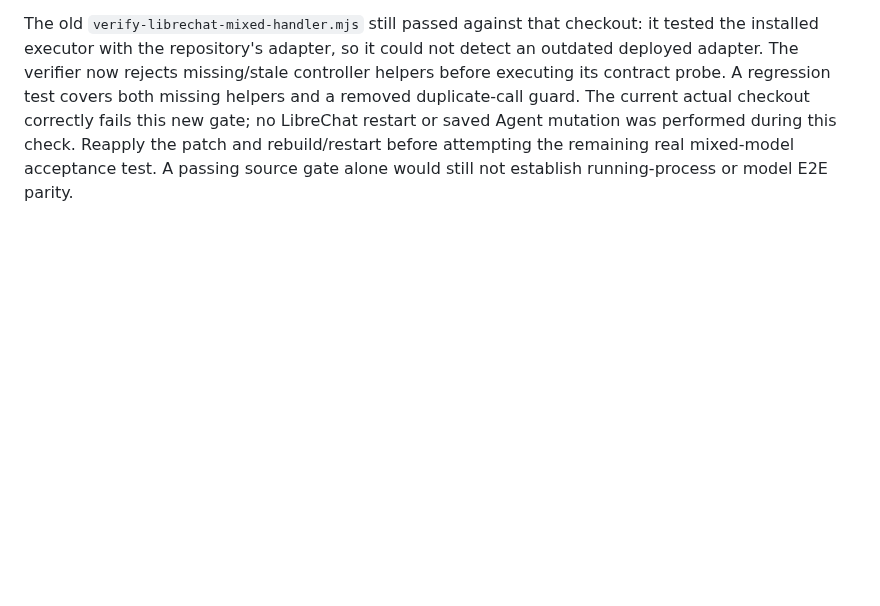
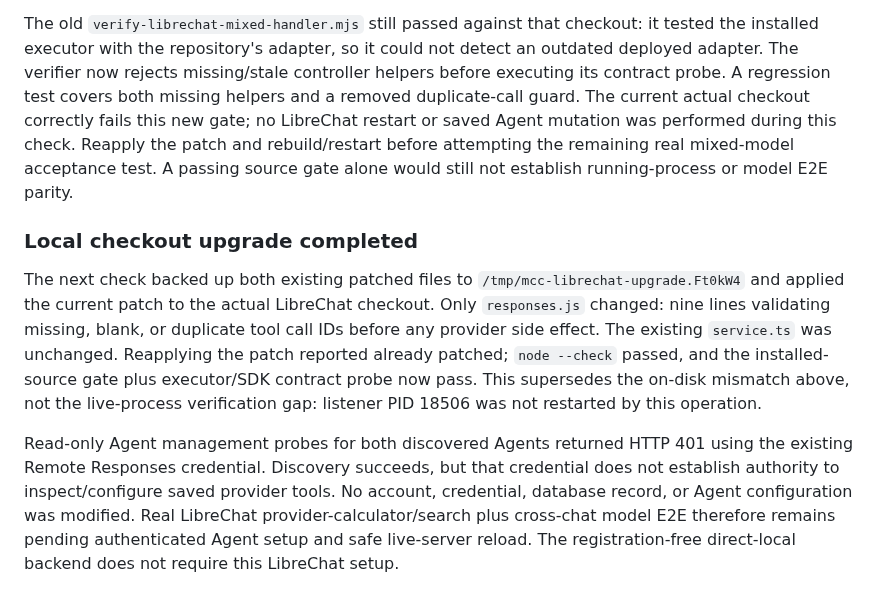
Before and after one commit to Unjuno/multicontext-chat, a Markdown page: docs/DESKTOP_RESEARCH_AUDIT.md, the part around the change. Rendered like a GitHub page; blank space fills up the shorter version.

Commit message:
Record installed LibreChat upgrade and live acceptance boundary

```diff
--- a/docs/DESKTOP_RESEARCH_AUDIT.md
+++ b/docs/DESKTOP_RESEARCH_AUDIT.md
@@ -67,3 +67,22 @@ checkout correctly fails this new gate; no LibreChat restart or saved Agent
 mutation was performed during this check. Reapply the patch and rebuild/restart
 before attempting the remaining real mixed-model acceptance test. A passing
 source gate alone would still not establish running-process or model E2E parity.
+
+### Local checkout upgrade completed
+
+The next check backed up both existing patched files to
+`/tmp/mcc-librechat-upgrade.Ft0kW4` and applied the current patch to the actual
+LibreChat checkout. Only `responses.js` changed: nine lines validating missing,
+blank, or duplicate tool call IDs before any provider side effect. The existing
+`service.ts` was unchanged. Reapplying the patch reported already patched;
+`node --check` passed, and the installed-source gate plus executor/SDK contract
+probe now pass. This supersedes the on-disk mismatch above, not the live-process
+verification gap: listener PID 18506 was not restarted by this operation.
+
+Read-only Agent management probes for both discovered Agents returned HTTP 401
+using the existing Remote Responses credential. Discovery succeeds, but that
+credential does not establish authority to inspect/configure saved provider tools.
+No account, credential, database record, or Agent configuration was modified.
+Real LibreChat provider-calculator/search plus cross-chat model E2E therefore
+remains pending authenticated Agent setup and safe live-server reload. The
+registration-free direct-local backend does not require this LibreChat setup.
```
